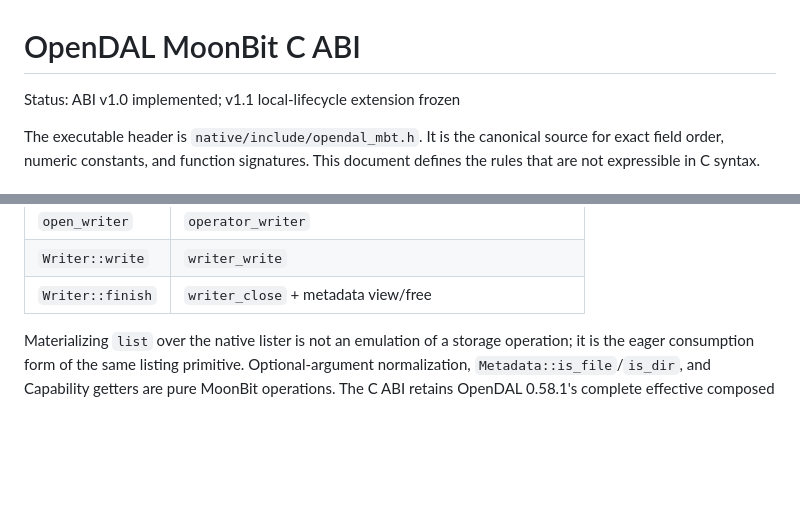
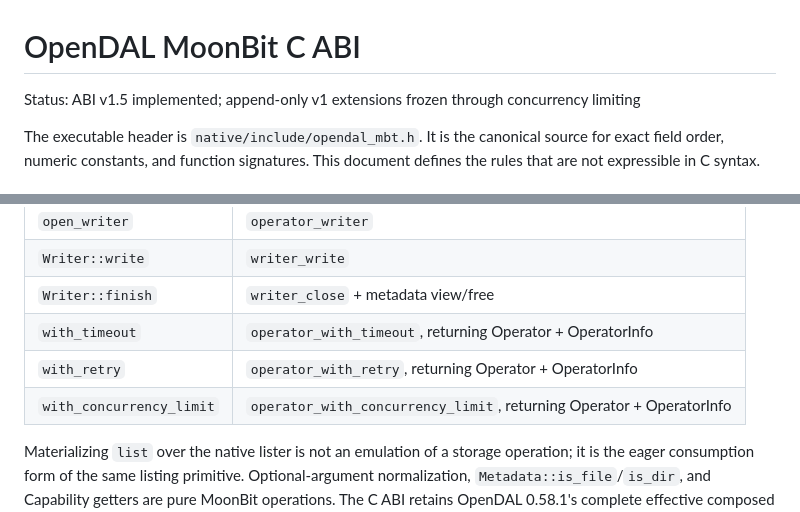
Before and after one commit to Eric-Song-Nop/opendal-mbt, a Markdown page: docs/design/c-abi.md, 2 parts joined by grey strips. Rendered like a GitHub page; blank space fills up the shorter version.

```diff
--- a/docs/design/c-abi.md
+++ b/docs/design/c-abi.md
@@ -1,6 +1,7 @@
 # OpenDAL MoonBit C ABI
 
-Status: ABI v1.0 implemented; v1.1 local-lifecycle extension frozen
+Status: ABI v1.5 implemented; append-only v1 extensions frozen through
+concurrency limiting
 
 The executable header is `native/include/opendal_mbt.h`. It is the canonical
 source for exact field order, numeric constants, and function signatures. This
@@ -504,6 +521,9 @@ exceptions cannot be converted into normal errors.
 | `open_writer` | `operator_writer` |
 | `Writer::write` | `writer_write` |
 | `Writer::finish` | `writer_close` + metadata view/free |
+| `with_timeout` | `operator_with_timeout`, returning Operator + OperatorInfo |
+| `with_retry` | `operator_with_retry`, returning Operator + OperatorInfo |
+| `with_concurrency_limit` | `operator_with_concurrency_limit`, returning Operator + OperatorInfo |
 
 Materializing `list` over the native lister is not an emulation of a storage
 operation; it is the eager consumption form of the same listing primitive.
```
Also changed, not shown: other parts of docs/design/c-abi.md (+22 -6 lines), docs/design/public-api-semantics.md (+17 -5 lines), docs/roadmap.md (+10 -3 lines).
